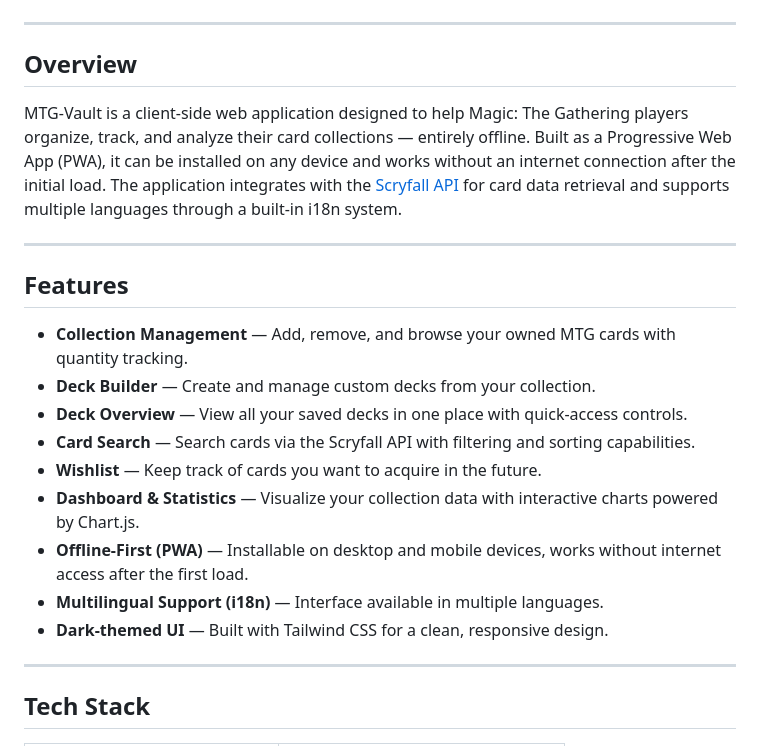
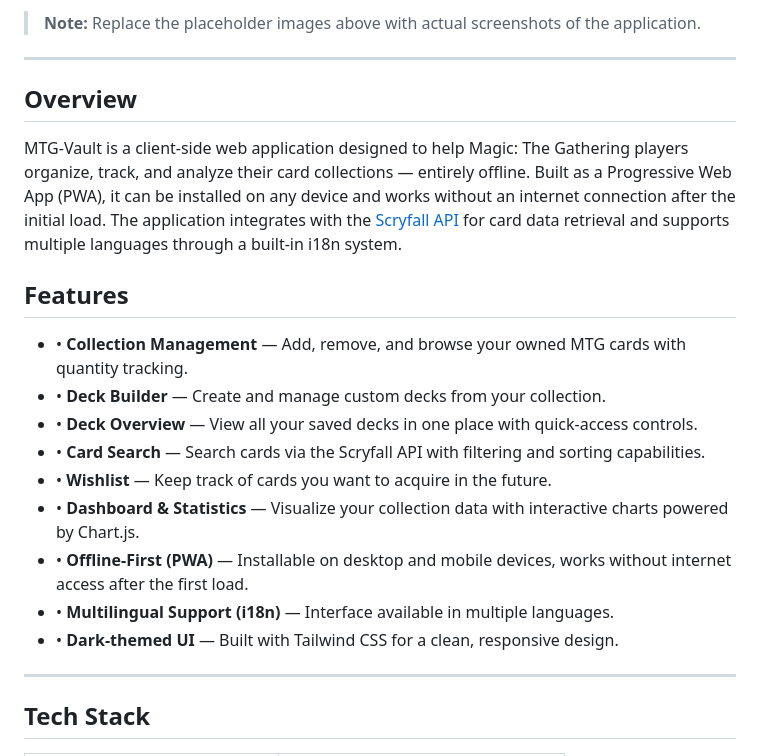
Before and after one commit to Phosky71/MTG-Vault, a Markdown page: README.md, the part around one of its changes. GitHub-like rendering.

Commit message:
docs: add title, description and preview section to README
Updated README to enhance project description, add features, and improve formatting.

```diff
--- a/README.md
+++ b/README.md
@@ -10,3 +32,6 @@
+</div>
+
+> **Note:** Replace the placeholder images above with actual screenshots of the application.
 
 ---
 
@@ -14,19 +39,17 @@
 
 MTG-Vault is a client-side web application designed to help Magic: The Gathering players organize, track, and analyze their card collections — entirely offline. Built as a Progressive Web App (PWA), it can be installed on any device and works without an internet connection after the initial load. The application integrates with the [Scryfall API](https://scryfall.com/docs/api) for card data retrieval and supports multiple languages through a built-in i18n system.
 
----
-
 ## Features
 
-- **Collection Management** — Add, remove, and browse your owned MTG cards with quantity tracking.
-- **Deck Builder** — Create and manage custom decks from your collection.
-- **Deck Overview** — View all your saved decks in one place with quick-access controls.
-- **Card Search** — Search cards via the Scryfall API with filtering and sorting capabilities.
-- **Wishlist** — Keep track of cards you want to acquire in the future.
-- **Dashboard & Statistics** — Visualize your collection data with interactive charts powered by Chart.js.
-- **Offline-First (PWA)** — Installable on desktop and mobile devices, works without internet access after the first load.
-- **Multilingual Support (i18n)** — Interface available in multiple languages.
-- **Dark-themed UI** — Built with Tailwind CSS for a clean, responsive design.
+- • **Collection Management** — Add, remove, and browse your owned MTG cards with quantity tracking.
+- • **Deck Builder** — Create and manage custom decks from your collection.
+- • **Deck Overview** — View all your saved decks in one place with quick-access controls.
+- • **Card Search** — Search cards via the Scryfall API with filtering and sorting capabilities.
+- • **Wishlist** — Keep track of cards you want to acquire in the future.
+- • **Dashboard & Statistics** — Visualize your collection data with interactive charts powered by Chart.js.
+- • **Offline-First (PWA)** — Installable on desktop and mobile devices, works without internet access after the first load.
+- • **Multilingual Support (i18n)** — Interface available in multiple languages.
+- • **Dark-themed UI** — Built with Tailwind CSS for a clean, responsive design.
 
 ---
 
```
Also changed, not shown: other parts of README.md (+44 -34 lines).
